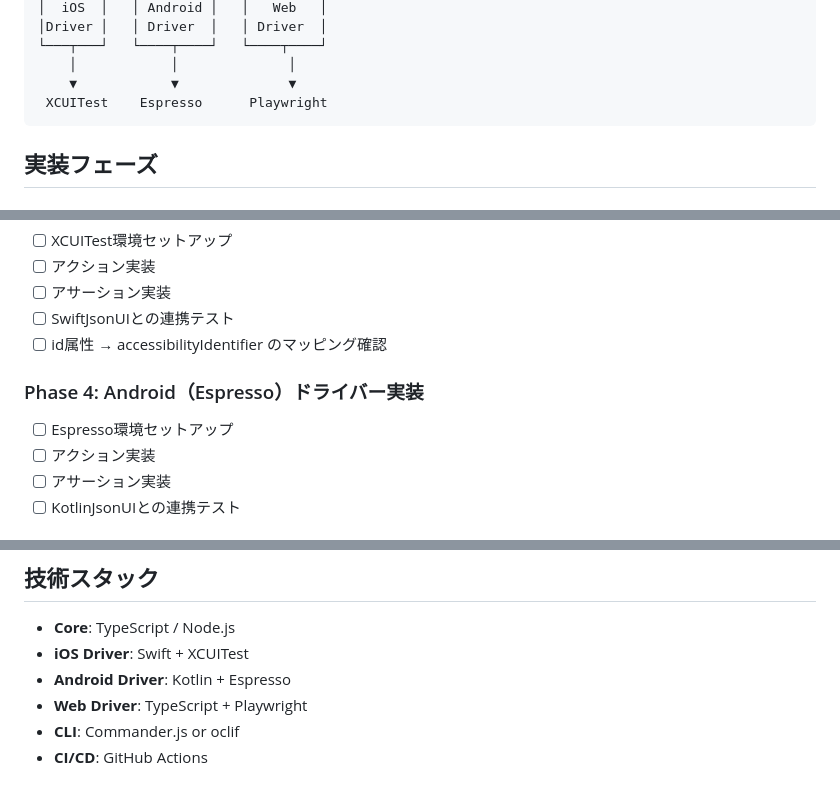
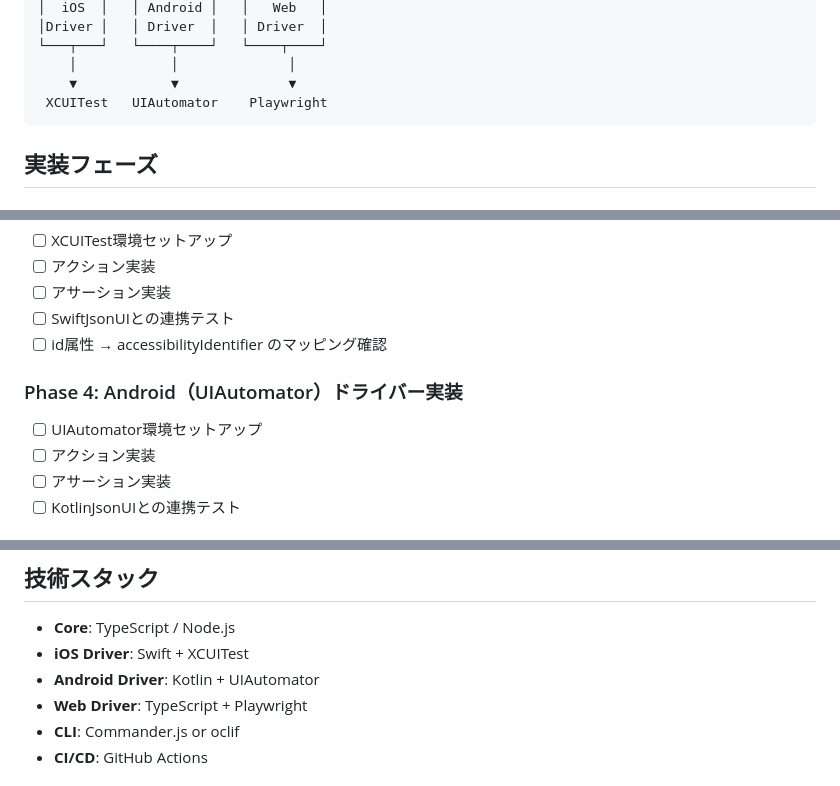
Before and after one commit to Tai-Kimura/jsonui-test-runner, a Markdown page: CLAUDE.md, 3 parts joined by grey strips. Rendered like a GitHub page.

Commit message:
docs: correct Android driver references from Espresso to UIAutomator
The Android driver has always been implemented with UIAutomator
(UiDevice); README/CLAUDE.md still said Espresso in several places.

Co-Authored-By: Claude Fable 5 <noreply@anthropic.com>

````diff
--- a/CLAUDE.md
+++ b/CLAUDE.md
@@ -35,7 +35,7 @@ JsonUIライブラリ（SwiftJsonUI / KotlinJsonUI / ReactJsonUI）向けのク
 └───┬───┘   └────┬────┘   └────┬────┘
     │            │              │
     ▼            ▼              ▼
- XCUITest    Espresso      Playwright
+ XCUITest   UIAutomator    Playwright
 ```
 
 ## 実装フェーズ
@@ -59,8 +59,8 @@ JsonUIライブラリ（SwiftJsonUI / KotlinJsonUI / ReactJsonUI）向けのク
 - [ ] SwiftJsonUIとの連携テスト
 - [ ] id属性 → accessibilityIdentifier のマッピング確認
 
-### Phase 4: Android（Espresso）ドライバー実装
-- [ ] Espresso環境セットアップ
+### Phase 4: Android（UIAutomator）ドライバー実装
+- [ ] UIAutomator環境セットアップ
 - [ ] アクション実装
 - [ ] アサーション実装
 - [ ] KotlinJsonUIとの連携テスト
@@ -261,7 +261,7 @@ JsonUIの `id` 属性を使用して要素を特定する。
 
 - **Core**: TypeScript / Node.js
 - **iOS Driver**: Swift + XCUITest
-- **Android Driver**: Kotlin + Espresso
+- **Android Driver**: Kotlin + UIAutomator
 - **Web Driver**: TypeScript + Playwright
 - **CLI**: Commander.js or oclif
 - **CI/CD**: GitHub Actions
````
Also changed, not shown: README.md (+2 -2 lines).
